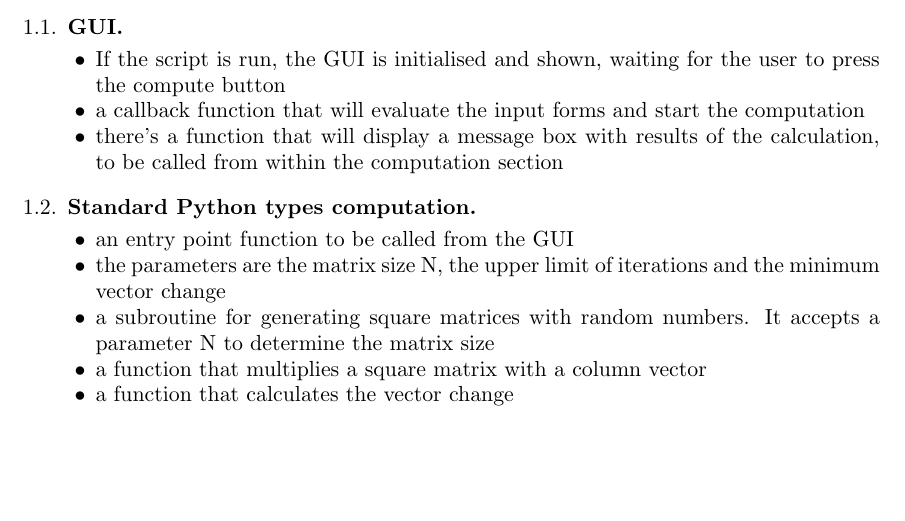
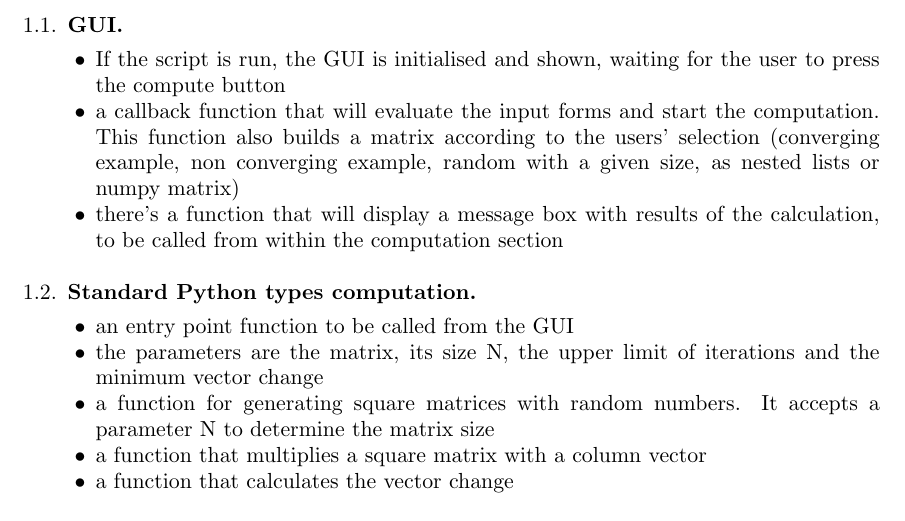
Before and after one commit to Sunst/progbrygg, a LaTeX problem sheet (python/assignment1.tex): part of page 1 of 3, cut so that both start at the same text, the shorter picture padded with empty space. Compiled offline with pdfLaTeX.

Commit message:
also changed the report according to the remarks

```diff
--- a/python/assignment1.tex
+++ b/python/assignment1.tex
@@ -29,15 +29,15 @@ There's  three major parts contained in a single file:
 \subsection{GUI}
 \begin{itemize}
 \item If the script is run, the GUI is initialised and shown, waiting for the user to press the compute button
-\item a callback function that will evaluate the input forms and start the computation
+\item a callback function that will evaluate the input forms and start the computation. This function also builds a matrix according to the users' selection (converging example, non converging example, random with a given size, as nested lists or numpy matrix)
 \item there's a function that will display a message box with results of the calculation, to be called from within the computation section
 \end{itemize}
 
 \subsection{Standard Python types computation}
 \begin{itemize}
 \item an entry point function to be called from the GUI
-\item the parameters are the matrix size N, the upper limit of iterations and the minimum vector change
-\item a subroutine for generating square matrices with random numbers.
+\item the parameters are the matrix, its size N, the upper limit of iterations and the minimum vector change
+\item a function for generating square matrices with random numbers.
 It accepts a parameter N to determine the matrix size
 \item a function that multiplies a square matrix with a column vector
 \item a function that calculates the vector change
```
